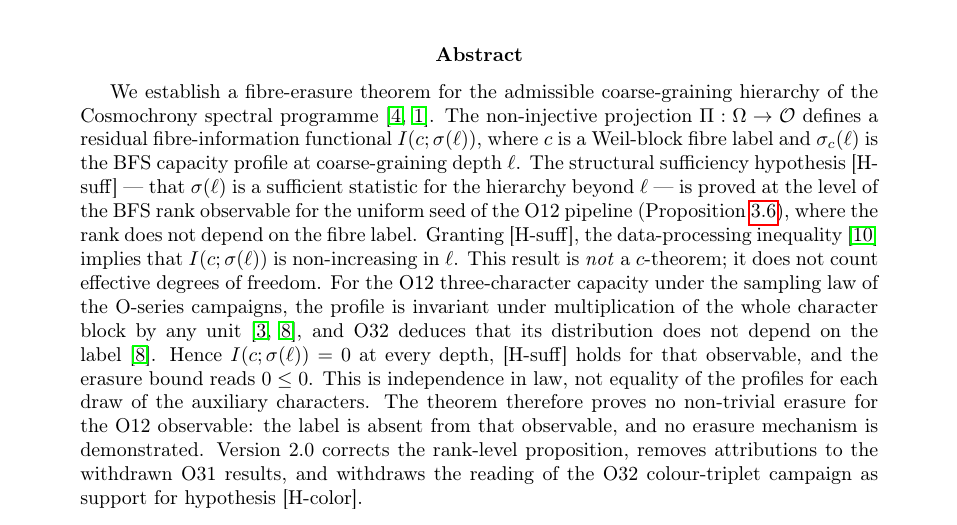
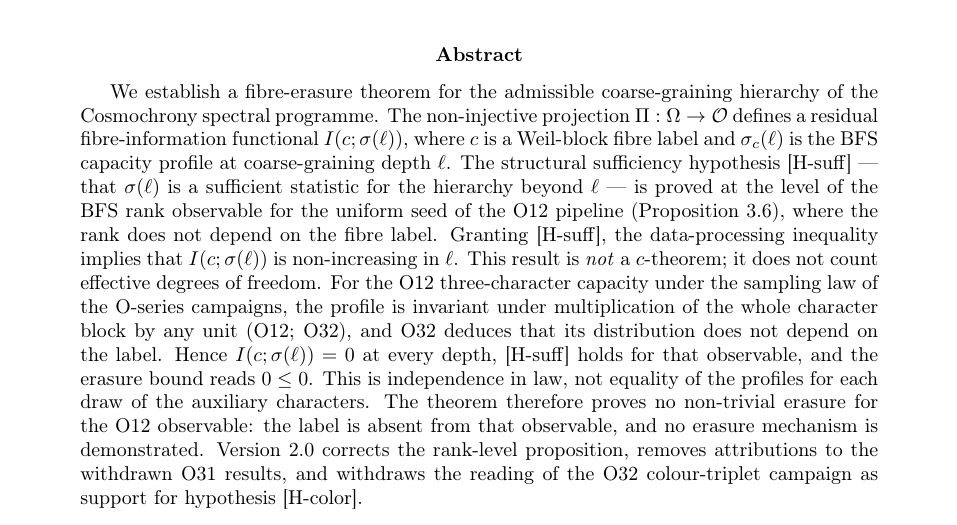
Before and after one commit to Cosmochrony/fibre-erasure, a LaTeX paper (tex/FibreErasure.tex): part of page 1 of 18, cut so that both start at the same text. Compiled offline with pdfLaTeX.

Commit message:
FibreErasure 2.0: no \cite or \ref in the abstract (Zenodo metadata)

```diff
--- a/tex/FibreErasure.tex
+++ b/tex/FibreErasure.tex
@@ -41,7 +41,7 @@ in Admissible Non-Injective Projection}
 
   \begin{abstract}
     We establish a fibre-erasure theorem for the admissible coarse-graining hierarchy
-    of the Cosmochrony spectral programme~\cite{Beau2026l,Beau2026m}.
+    of the Cosmochrony spectral programme.
     The non-injective projection $\Pi : \Omegaspace \to \Obs$ defines a residual
     fibre-information functional $I(c;\sigma(\ell))$,
     where $c$ is a Weil-block fibre label and $\sigma_c(\ell)$ is the BFS capacity
@@ -49,14 +49,14 @@ in Admissible Non-Injective Projection}
     The structural sufficiency hypothesis~\textup{[H-suff]} ---
     that $\sigma(\ell)$ is a sufficient statistic for the hierarchy beyond~$\ell$ ---
     is proved at the level of the BFS rank observable for the uniform seed of the O12 pipeline
-    (Proposition~\ref{prop:rank-suff}), where the rank does not depend on the fibre label.
-    Granting~\textup{[H-suff]}, the data-processing inequality~\cite{CoverThomas2006}
+    (Proposition~3.6), where the rank does not depend on the fibre label.
+    Granting~\textup{[H-suff]}, the data-processing inequality
     implies that $I(c;\sigma(\ell))$ is non-increasing in~$\ell$.
     This result is \emph{not} a $c$-theorem; it does not count effective degrees of freedom.
     For the O12 three-character capacity under the sampling law of the O-series campaigns,
     the profile is invariant under multiplication of the whole character block by any
-    unit~\cite{Beau2026a16,Beau2026a36}, and O32 deduces that its distribution does not depend on
-    the label~\cite{Beau2026a36}.
+    unit (O12; O32), and O32 deduces that its distribution does not depend on
+    the label.
     Hence $I(c;\sigma(\ell)) = 0$ at every depth, \textup{[H-suff]} holds for that observable,
     and the erasure bound reads $0 \leq 0$.
     This is independence in law, not equality of the profiles for each draw of the auxiliary
```
